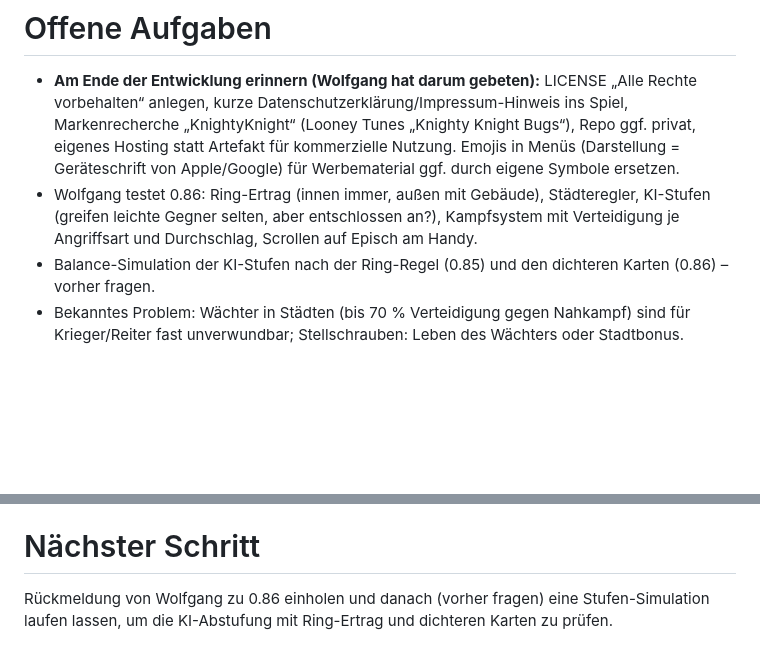
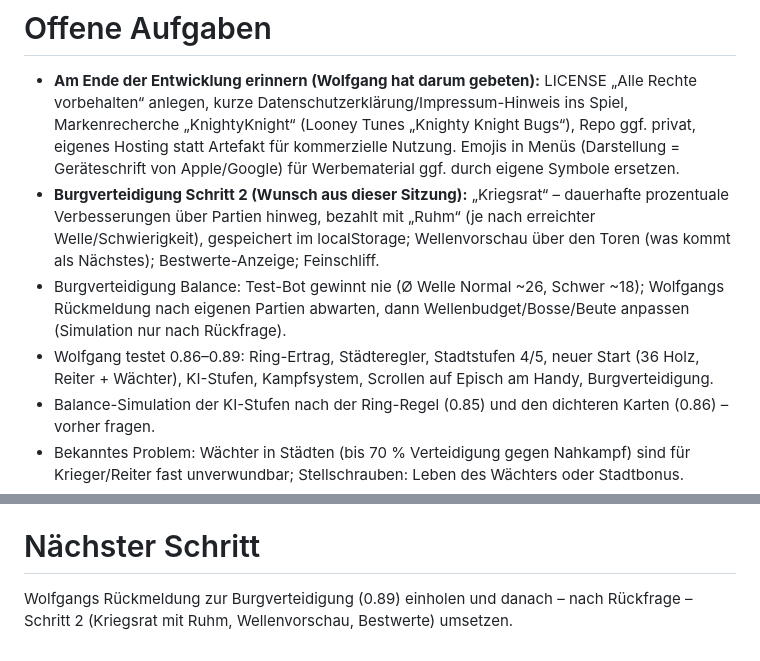
Before and after one commit to wolfganglueber-ctrl/StrategieApp2, a Markdown page: NOTES.md, 2 parts joined by grey strips. Drawn GitHub-style; blank space fills up the shorter version.

Commit message:
NOTES: Sitzungsende – offene Aufgaben Burgverteidigung Schritt 2
Co-Authored-By: Claude Opus 5.5 <noreply@anthropic.com>
Claude-Session: https://claude.ai/code/session_01W47hcMgvfsRLBAJZM3bu4W

```diff
--- a/NOTES.md
+++ b/NOTES.md
@@ -117,7 +117,9 @@ Startwerte und Kampfformel (Commit e094f32, 16.10.) stammen aus dem Vorbild *The
 
 # Offene Aufgaben
 - **Am Ende der Entwicklung erinnern (Wolfgang hat darum gebeten):** LICENSE „Alle Rechte vorbehalten“ anlegen, kurze Datenschutzerklärung/Impressum-Hinweis ins Spiel, Markenrecherche „KnightyKnight“ (Looney Tunes „Knighty Knight Bugs“), Repo ggf. privat, eigenes Hosting statt Artefakt für kommerzielle Nutzung. Emojis in Menüs (Darstellung = Geräteschrift von Apple/Google) für Werbematerial ggf. durch eigene Symbole ersetzen.
-- Wolfgang testet 0.86: Ring-Ertrag (innen immer, außen mit Gebäude), Städteregler, KI-Stufen (greifen leichte Gegner selten, aber entschlossen an?), Kampfsystem mit Verteidigung je Angriffsart und Durchschlag, Scrollen auf Episch am Handy.
+- **Burgverteidigung Schritt 2 (Wunsch aus dieser Sitzung):** „Kriegsrat“ – dauerhafte prozentuale Verbesserungen über Partien hinweg, bezahlt mit „Ruhm“ (je nach erreichter Welle/Schwierigkeit), gespeichert im localStorage; Wellenvorschau über den Toren (was kommt als Nächstes); Bestwerte-Anzeige; Feinschliff.
+- Burgverteidigung Balance: Test-Bot gewinnt nie (Ø Welle Normal ~26, Schwer ~18); Wolfgangs Rückmeldung nach eigenen Partien abwarten, dann Wellenbudget/Bosse/Beute anpassen (Simulation nur nach Rückfrage).
+- Wolfgang testet 0.86–0.89: Ring-Ertrag, Städteregler, Stadtstufen 4/5, neuer Start (36 Holz, Reiter + Wächter), KI-Stufen, Kampfsystem, Scrollen auf Episch am Handy, Burgverteidigung.
 - Balance-Simulation der KI-Stufen nach der Ring-Regel (0.85) und den dichteren Karten (0.86) – vorher fragen.
 - Bekanntes Problem: Wächter in Städten (bis 70 % Verteidigung gegen Nahkampf) sind für Krieger/Reiter fast unverwundbar; Stellschrauben: Leben des Wächters oder Stadtbonus.
 - Bekanntes Problem: Stufe 2 bleibt nach ihren 5 Städten neben gegnerischen Städten stehen, ohne anzugreifen (gewollt kein Erobern, sieht aber unschön aus).
@@ -128,4 +130,4 @@ Startwerte und Kampfformel (Commit e094f32, 16.10.) stammen aus dem Vorbild *The
 - Ideen von früher: Marschbefehl (automatisches Ziehen über mehrere Runden); Balancing Troll (in Städten mit Mauer sehr zäh) und KI-Heilen (selten genutzt).
 
 # Nächster Schritt
-Rückmeldung von Wolfgang zu 0.86 einholen und danach (vorher fragen) eine Stufen-Simulation laufen lassen, um die KI-Abstufung mit Ring-Ertrag und dichteren Karten zu prüfen.
+Wolfgangs Rückmeldung zur Burgverteidigung (0.89) einholen und danach – nach Rückfrage – Schritt 2 (Kriegsrat mit Ruhm, Wellenvorschau, Bestwerte) umsetzen.
```
